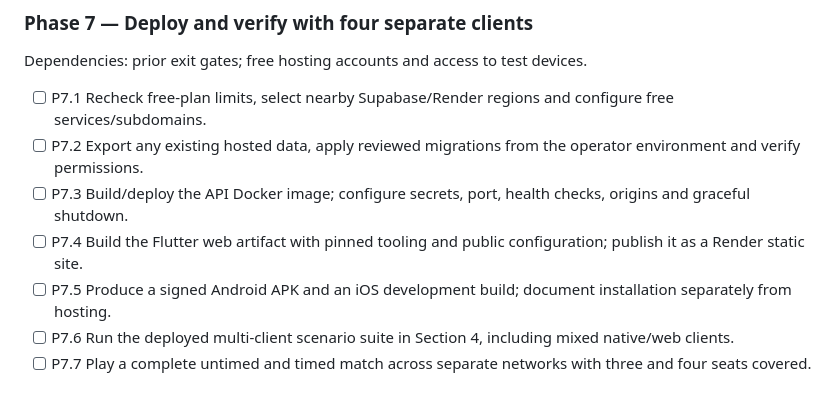
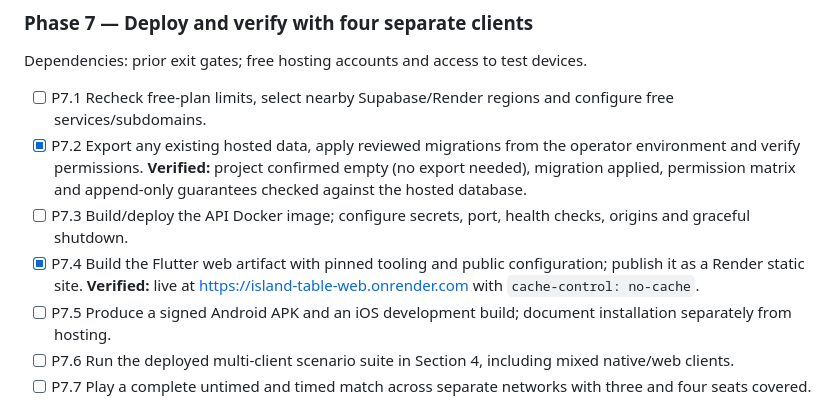
Before and after one commit to mgialousis/Catan, a Markdown page: PLAN.md, the part around the change. GitHub-like rendering.

```diff
--- a/PLAN.md
+++ b/PLAN.md
@@ -581,9 +581,9 @@ Verified locally: 216 Node tests, 56 local database/auth/gameplay checks, and 26
 Dependencies: prior exit gates; free hosting accounts and access to test devices.
 
 - [ ] P7.1 Recheck free-plan limits, select nearby Supabase/Render regions and configure free services/subdomains.
-- [ ] P7.2 Export any existing hosted data, apply reviewed migrations from the operator environment and verify permissions.
+- [x] P7.2 Export any existing hosted data, apply reviewed migrations from the operator environment and verify permissions. **Verified:** project confirmed empty (no export needed), migration applied, permission matrix and append-only guarantees checked against the hosted database.
 - [ ] P7.3 Build/deploy the API Docker image; configure secrets, port, health checks, origins and graceful shutdown.
-- [ ] P7.4 Build the Flutter web artifact with pinned tooling and public configuration; publish it as a Render static site.
+- [x] P7.4 Build the Flutter web artifact with pinned tooling and public configuration; publish it as a Render static site. **Verified:** live at https://island-table-web.onrender.com with `cache-control: no-cache`.
 - [ ] P7.5 Produce a signed Android APK and an iOS development build; document installation separately from hosting.
 - [ ] P7.6 Run the deployed multi-client scenario suite in Section 4, including mixed native/web clients.
 - [ ] P7.7 Play a complete untimed and timed match across separate networks with three and four seats covered.
```
Also changed, not shown: docs/phase-7-verification.md (+41 -3 lines).
